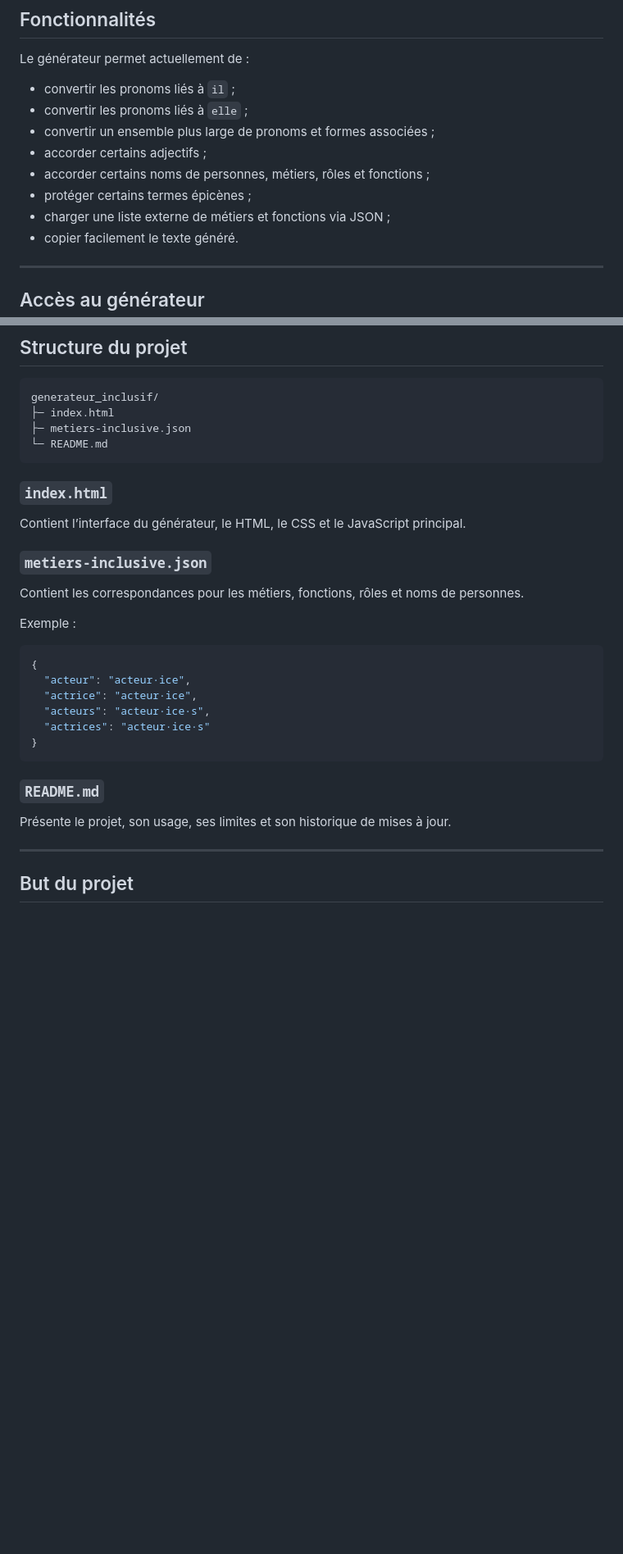
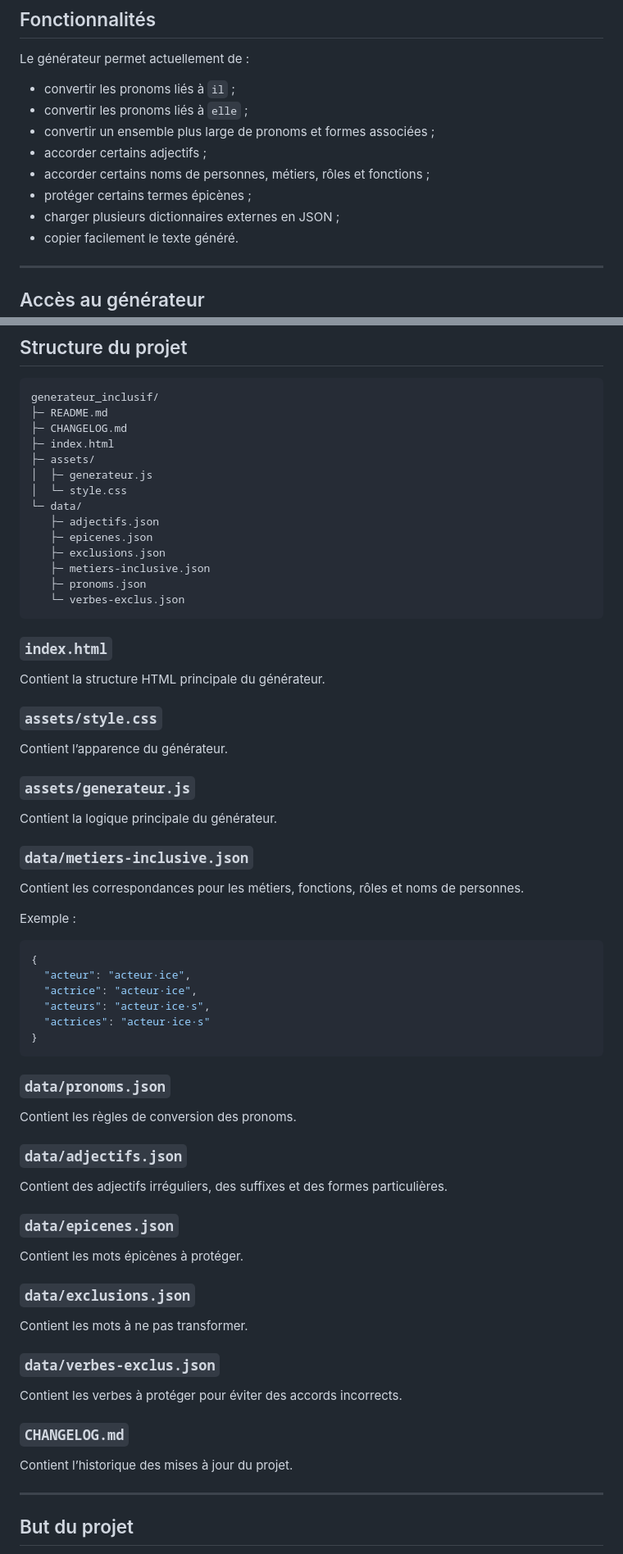
Before and after one commit to tastytalesofhistoria-lab/generateur_inclusif, a Markdown page: README.md, 2 parts joined by grey strips. Shown at 82% size. Drawn GitHub-style; blank space fills up the shorter version.

````diff
--- a/README.md
+++ b/README.md
@@ -30,7 +30,7 @@ Le générateur permet actuellement de :
 - accorder certains adjectifs ;
 - accorder certains noms de personnes, métiers, rôles et fonctions ;
 - protéger certains termes épicènes ;
-- charger une liste externe de métiers et fonctions via JSON ;
+- charger plusieurs dictionnaires externes en JSON ;
 - copier facilement le texte généré.
 
 ---
@@ -59,16 +59,34 @@ Pour intégrer le générateur sur Forumactif, utiliser cette iframe :
 
 ```txt
 generateur_inclusif/
+├─ README.md
+├─ CHANGELOG.md
 ├─ index.html
-├─ metiers-inclusive.json
-└─ README.md
+├─ assets/
+│  ├─ generateur.js
+│  └─ style.css
+└─ data/
+   ├─ adjectifs.json
+   ├─ epicenes.json
+   ├─ exclusions.json
+   ├─ metiers-inclusive.json
+   ├─ pronoms.json
+   └─ verbes-exclus.json
 ```
 
 ### `index.html`
 
-Contient l’interface du générateur, le HTML, le CSS et le JavaScript principal.
+Contient la structure HTML principale du générateur.
 
-### `metiers-inclusive.json`
+### `assets/style.css`
+
+Contient l’apparence du générateur.
+
+### `assets/generateur.js`
+
+Contient la logique principale du générateur.
+
+### `data/metiers-inclusive.json`
 
 Contient les correspondances pour les métiers, fonctions, rôles et noms de personnes.
 
@@ -83,9 +101,29 @@ Exemple :
 }
 ```
 
-### `README.md`
+### `data/pronoms.json`
 
-Présente le projet, son usage, ses limites et son historique de mises à jour.
+Contient les règles de conversion des pronoms.
+
+### `data/adjectifs.json`
+
+Contient des adjectifs irréguliers, des suffixes et des formes particulières.
+
+### `data/epicenes.json`
+
+Contient les mots épicènes à protéger.
+
+### `data/exclusions.json`
+
+Contient les mots à ne pas transformer.
+
+### `data/verbes-exclus.json`
+
+Contient les verbes à protéger pour éviter des accords incorrects.
+
+### `CHANGELOG.md`
+
+Contient l’historique des mises à jour du projet.
 
 ---
 
````
Also changed, not shown: other parts of README.md (+6 -109 lines).
